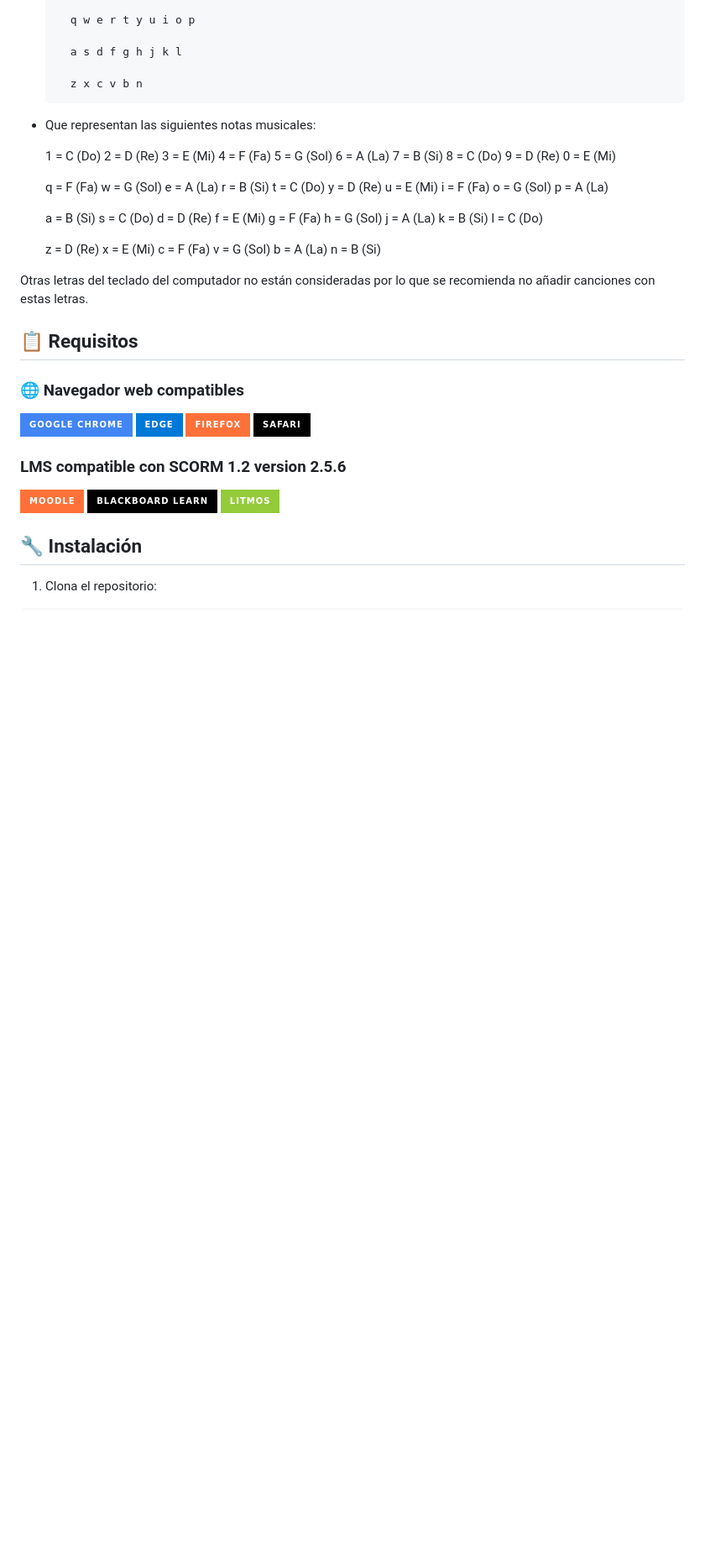
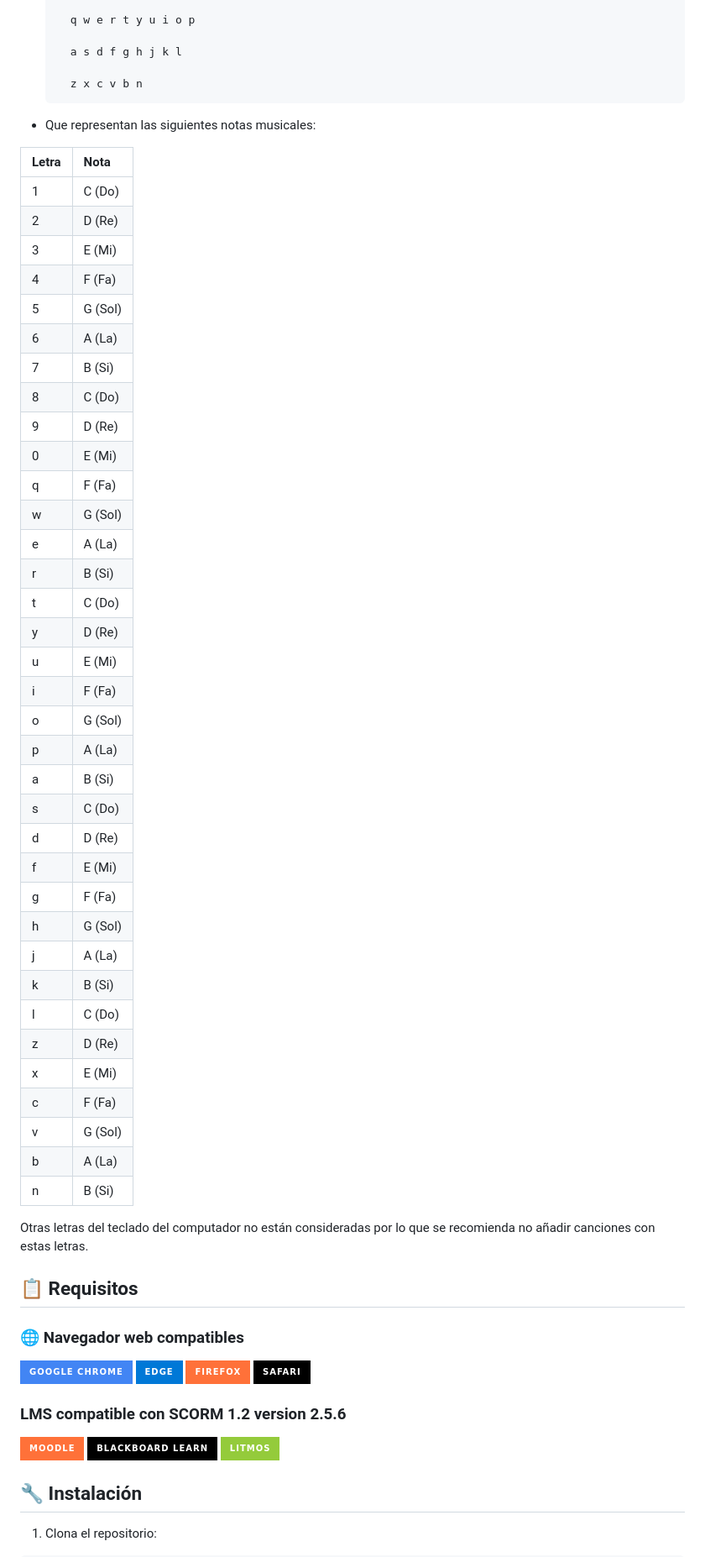
Before and after one commit to Alme24/ProyectoEva, a Markdown page: README.md, the part around the change. Shown at 84% size. Rendered like a GitHub page; badges without logos; blank space fills up the shorter version.

```diff
--- a/README.md
+++ b/README.md
@@ -19,44 +19,44 @@ Musingo es un juego interactivo diseñado para niños de 14 años en adelante qu
         z x c v b n
 * Que representan las siguientes notas musicales:
 
-    1 = C (Do)
-    2 = D (Re)
-    3 = E (Mi)
-    4 = F (Fa)
-    5 = G (Sol)
-    6 = A (La)
-    7 = B (Si)
-    8 = C (Do)
-    9 = D (Re)
-    0 = E (Mi)
+| Letra | Nota   |
+| :---- | :----- |
+| 1     | C (Do) |
+| 2     | D (Re) |
+| 3     | E (Mi) |
+| 4     | F (Fa) |
+| 5     | G (Sol)|
+| 6     | A (La) |
+| 7     | B (Si) |
+| 8     | C (Do) |
+| 9     | D (Re) |
+| 0     | E (Mi) |
+| q     | F (Fa) |
+| w     | G (Sol)|
+| e     | A (La) |
+| r     | B (Si) |
+| t     | C (Do) |
+| y     | D (Re) |
+| u     | E (Mi) |
+| i     | F (Fa) |
+| o     | G (Sol)|
+| p     | A (La) |
+| a     | B (Si) |
+| s     | C (Do) |
+| d     | D (Re) |
+| f     | E (Mi) |
+| g     | F (Fa) |
+| h     | G (Sol)|
+| j     | A (La) |
+| k     | B (Si) |
+| l     | C (Do) |
+| z     | D (Re) |
+| x     | E (Mi) |
+| c     | F (Fa) |
+| v     | G (Sol)|
+| b     | A (La) |
+| n     | B (Si) |
 
-    q = F (Fa)
-    w = G (Sol)
-    e = A (La)
-    r = B (Si)
-    t = C (Do)
-    y = D (Re)
-    u = E (Mi)
-    i = F (Fa)
-    o = G (Sol)
-    p = A (La)
-
-    a = B (Si)
-    s = C (Do)
-    d  = D (Re)
-    f = E (Mi)
-    g = F (Fa)
-    h = G (Sol)
-    j = A (La)
-    k = B (Si)
-    l = C (Do)
-
-    z = D (Re)
-    x = E (Mi)
-    c = F (Fa)
-    v = G (Sol)
-    b = A (La)
-    n = B (Si)
 
 Otras letras del teclado del computador no están consideradas por lo que se recomienda no añadir canciones con estas letras.
 ## 📋 Requisitos
```
